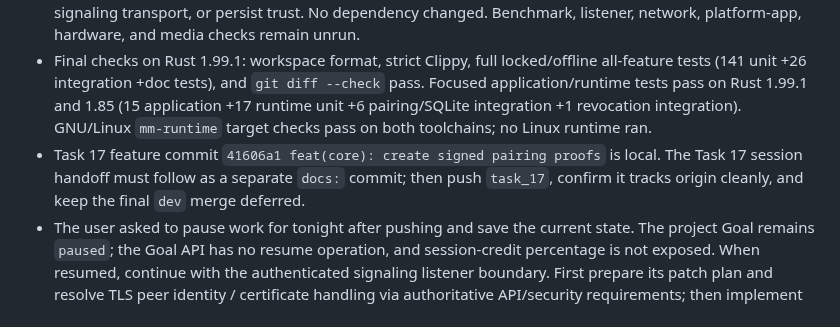
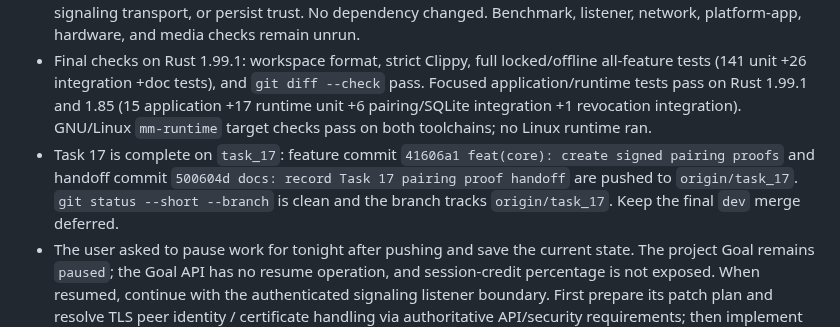
Before and after one commit to AKeybladeMaster/MirrorMesh, a Markdown page: session-context.md, the part around the change. Rendered like a GitHub page.

Commit message:
docs: confirm Task 17 push state

```diff
--- a/session-context.md
+++ b/session-context.md
@@ -326,5 +326,5 @@ The session credit percentage is not exposed to this agent, so the 98% threshold
 - Added fake-backed tests for canonical signer input, self-pair rejection before signer use, and signer failure. Updated the real-verifier/SQLite integration helper to create its proof through this API, then map it through the shared `pair.begin` encoder and receiver verification. A key rotation between public-key retrieval and signing can produce a proof the receiver rejects; the identity port does not expose an atomic key version, and trust remains unpersisted until explicit approval.
 - Proposed ADR-0022 and protocol/security/implementation/status/verification/device-matrix/Task-03 docs record this candidate. The helper does not validate QR expiry/fingerprint, authenticate the receiver or signaling transport, or persist trust. No dependency changed. Benchmark, listener, network, platform-app, hardware, and media checks remain unrun.
 - Final checks on Rust 1.99.1: workspace format, strict Clippy, full locked/offline all-feature tests (141 unit +26 integration +doc tests), and `git diff --check` pass. Focused application/runtime tests pass on Rust 1.99.1 and 1.85 (15 application +17 runtime unit +6 pairing/SQLite integration +1 revocation integration). GNU/Linux `mm-runtime` target checks pass on both toolchains; no Linux runtime ran.
-- Task 17 feature commit `41606a1 feat(core): create signed pairing proofs` is local. The Task 17 session handoff must follow as a separate `docs:` commit; then push `task_17`, confirm it tracks origin cleanly, and keep the final `dev` merge deferred.
+- Task 17 is complete on `task_17`: feature commit `41606a1 feat(core): create signed pairing proofs` and handoff commit `500604d docs: record Task 17 pairing proof handoff` are pushed to `origin/task_17`. `git status --short --branch` is clean and the branch tracks `origin/task_17`. Keep the final `dev` merge deferred.
 - The user asked to pause work for tonight after pushing and save the current state. The project Goal remains `paused`; the Goal API has no resume operation, and session-credit percentage is not exposed. When resumed, continue with the authenticated signaling listener boundary. First prepare its patch plan and resolve TLS peer identity / certificate handling via authoritative API/security requirements; then implement only a reviewed candidate without weakening TLS or claiming end-to-end evidence.
```
